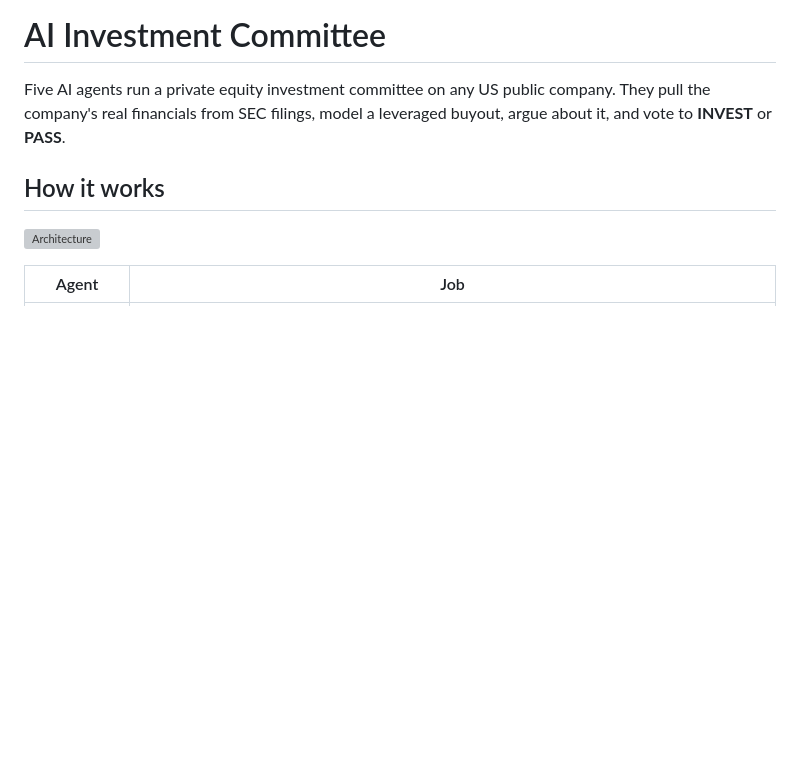
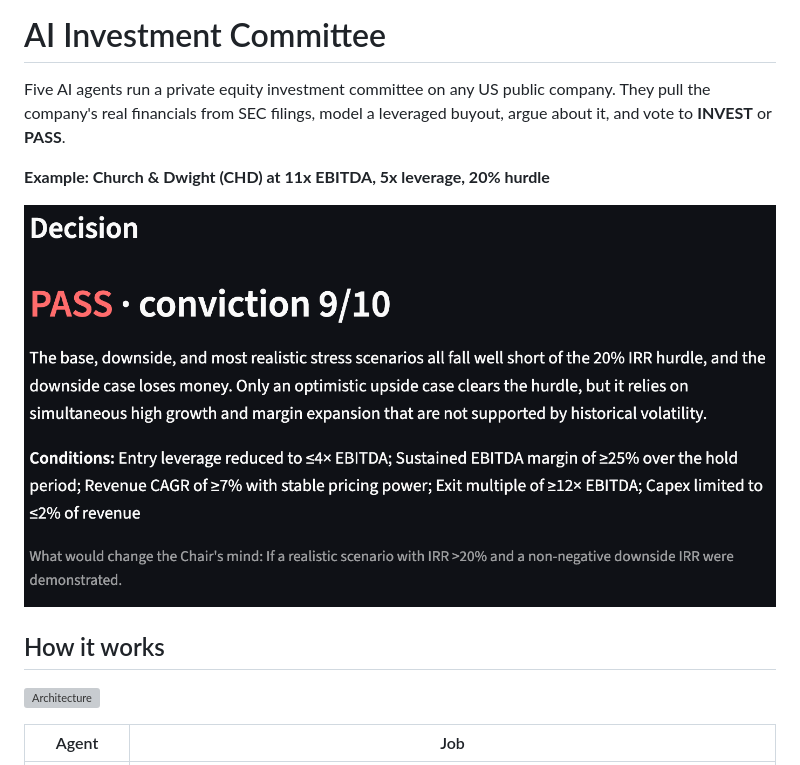
Before and after one commit to shriyajagan3-jpg/AI-Investment-Committee, a Markdown page: README.md, the part around the change. Rendered like a GitHub page; pictures changed too: docs/decision.png (added); blank space fills up the shorter version; grey boxes are pictures that could not be loaded.

Commit message:
Add example decision screenshot

```diff
--- a/README.md
+++ b/README.md
@@ -1,6 +1,10 @@
 # AI Investment Committee
 
 Five AI agents run a private equity investment committee on any US public company. They pull the company's real financials from SEC filings, model a leveraged buyout, argue about it, and vote to **INVEST** or **PASS**.
+
+**Example: Church & Dwight (CHD) at 11x EBITDA, 5x leverage, 20% hurdle**
+
+![Committee decision for CHD](docs/decision.png)
 
 ## How it works
 
```
